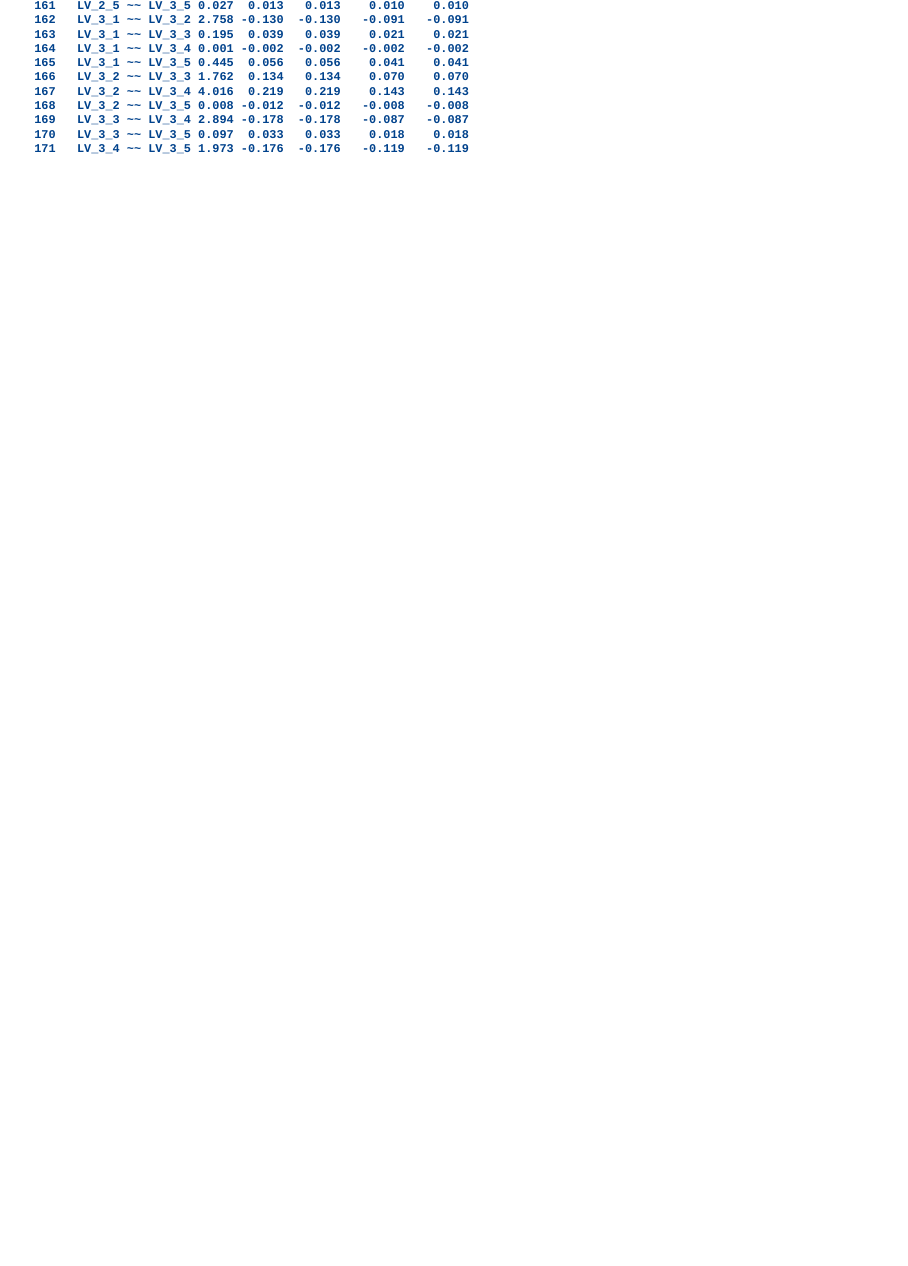
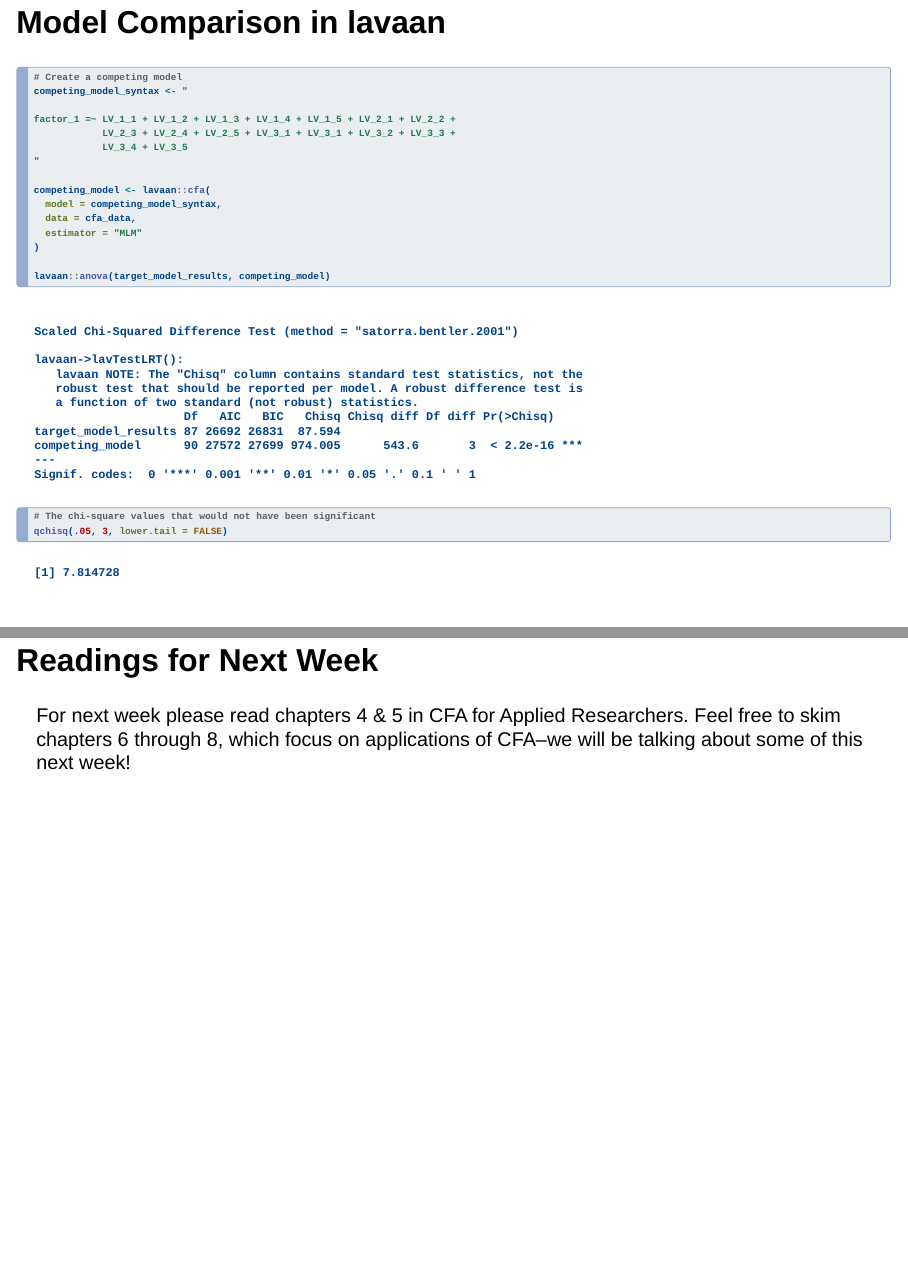
Before and after one commit to alopilato88/psychometrics, a Quarto document (materials/lectures/lecture-8-cfa-theory.qmd): page 69 of 69 before the commit and pages 72 and 74 of 74 after it, the two joined at a grey line. Rendered offline with R 4.5, knitr and Pandoc in place of Quarto, with nearby package versions; drawn as Slidy slides in place of the format the file asks for; code that draws random numbers runs with fixed seeds of ours.

Commit message:
Finalize lecture 8

````diff
--- a/materials/lectures/lecture-8-cfa-theory.qmd
+++ b/materials/lectures/lecture-8-cfa-theory.qmd
@@ -454,3 +460,45 @@ $$\frac{p(p+1)}{2}=\text{# of variances and distinct covariances}$$
+# Write the model syntax
+target_model_syntax <- "
+
+# Specifying that factor 1 is measured by the first five indicator variables
+
+# The metric of Factor 1 is (by default) identified by setting factor loading LV_1_1 to 1
+factor_1 =~ LV_1_1 + LV_1_2 + LV_1_3 + LV_1_4 + LV_1_5
+factor_2 =~ LV_2_1 + LV_2_2 + LV_2_3 + LV_2_4 + LV_2_5
+factor_3 =~ LV_3_1 + LV_3_2 + LV_3_3 + LV_3_4 + LV_3_5
+
+# Specifying the factor covariance structure
+
+factor_1~~factor_1 # Factor variances
+factor_2~~factor_2
+factor_3~~factor_3
+
+factor_1~~factor_2 # Factor covariances
+factor_1~~factor_3
+factor_2~~factor_3
+"
+
+alternative_model_syntax <- "
+
+# All of the loadings are freely estimated: NA*LV_P_1
+factor_1 =~ NA*LV_1_1 + LV_1_2 + LV_1_3 + LV_1_4 + LV_1_5
+factor_2 =~ NA*LV_2_1 + LV_2_2 + LV_2_3 + LV_2_4 + LV_2_5
+factor_3 =~ NA*LV_3_1 + LV_3_2 + LV_3_3 + LV_3_4 + LV_3_5
+
+# Specifying the factor covariance structure
+
+# Factor metric is identified by fixing the factor variance to 1
+factor_1~~1*factor_1 # Factor variances
+factor_2~~1*factor_2
+factor_3~~1*factor_3
+
+factor_1~~factor_2 # Factor covariances
+factor_1~~factor_3
+factor_2~~factor_3
+"
+```
+
+
 ## Model Estimation
 
 * To estimate any statistical model, we need an estimation method that usually tries to maximize or minimize some discrepancy (cost) function. With CFA, we have a handful of estimation methods to choose from:
@@ -463,6 +511,34 @@ $$\frac{p(p+1)}{2}=\text{# of variances and distinct covariances}$$
 * Maximum Likelihood Estimation is a method of estimation that seeks to maximize (usually through iterative algorithms) to maximize the data's likelihood function (or, identically, its log likelihood function). For CFA, MLE assumes the likelihood function is multivariate normal and estimates the parameters by minimizing the following function:
 
 $$F_{ML}=\log|\mathbf{\Sigma(\Theta)}|+\text{tr}[\mathbf{S\Sigma(\Theta)^{-1}}]-\log|\mathbf{S}|-p$$
+
+## Estimate CFA Model {.scrollable}
+
+```{r}
+#| echo: true
+#| code-fold: true
+#| code-summary: "Show the code"
+
+
+# Write the model syntax
+target_model_syntax <- "
+factor_1 =~ LV_1_1 + LV_1_2 + LV_1_3 + LV_1_4 + LV_1_5
+factor_2 =~ LV_2_1 + LV_2_2 + LV_2_3 + LV_2_4 + LV_2_5
+factor_3 =~ LV_3_1 + LV_3_2 + LV_3_3 + LV_3_4 + LV_3_5
+
+factor_1~~factor_1
+factor_2~~factor_2
+factor_3~~factor_3
+"
+
+# Estimate your model
+target_model_results <-
+  lavaan::cfa(model = target_model_syntax,
+              data = cfa_data,
+              estimator = "MLM")
+
+summary(target_model_results, fit.measures = TRUE)
+```
 
 ## Model Evaluation
 
@@ -547,0 +635 @@ $$\frac{\max(\chi^2_{0}-df_{0},0)-\max(\chi^2_{T}-df_{T},0)}{\max(\chi^2_{0}-df_
+lavaan::fitmeasures(target_model_results)
@@ -547,0 +647 @@ $$\frac{\max(\chi^2_{0}-df_{0},0)-\max(\chi^2_{T}-df_{T},0)}{\max(\chi^2_{0}-df_
+lavaan::residuals(target_model_results)
@@ -547,0 +657,2 @@ $$\frac{\max(\chi^2_{0}-df_{0},0)-\max(\chi^2_{T}-df_{T},0)}{\max(\chi^2_{0}-df_
+lavaan::modificationindices(
+  target_model_results,
@@ -548,3 +671,27 @@ $$\frac{\max(\chi^2_{0}-df_{0},0)-\max(\chi^2_{T}-df_{T},0)}{\max(\chi^2_{0}-df_
+# Misspecify model
+misspec_model_syntax <- "
+factor_1 =~ LV_1_1 + LV_1_2 + LV_1_3 + LV_1_4 + LV_1_5 + LV_2_1
+factor_2 =~ LV_2_2 + LV_2_3 + LV_2_4 + LV_2_5
+factor_3 =~ LV_3_1 + LV_3_2 + LV_3_3 + LV_3_4 + LV_3_5
+
+factor_1~~factor_1
+factor_2~~factor_2
+factor_3~~factor_3
+"
+
+# Estimate your model
+misspec_model_results <-
+  lavaan::cfa(model = misspec_model_syntax,
+              data = cfa_data,
+              estimator = "MLM")
+
+lavaan::modificationindices(
+  misspec_model_results,
+  sort = TRUE,
+  maximum.number = 10
+)
+
+```
 
 ## Model Respecification
 
@@ -569,3 +716,4 @@ $$\chi^2_{R}-\chi^2_{U}, \text{df}_{R}-\text{df}_{U}\sim\chi^2_{R-U}$$
 
 * We can test $\chi^2_{R-U}$ using a chi-square distribution with degrees of freedom equal to $\text{df}_{R}-\text{df}_U$. A significant test indicates that the less restricted model fits the data better than the restricted model and we should prefer the less restricted model. When the test is non-significant, we should use the more restricted model under model parsimony.
 
+## Model Comparison in lavaan {.scrollable}
@@ -573,16 +720,18 @@ $$\chi^2_{R}-\chi^2_{U}, \text{df}_{R}-\text{df}_{U}\sim\chi^2_{R-U}$$
 
 ```{r}
 #| echo: true
-#| eval: false
+#| code-fold: true
+#| code-summary: "Show the code"
 
-# Write the model syntax
-target_model_syntax <- "
-factor_1 =~ LV_1_1 + LV_1_2 + LV_1_3 + LV_1_4 + LV_1_5
-factor_2 =~ LV_2_1 + LV_2_2 + LV_2_3 + LV_2_4 + LV_2_5
-factor_3 =~ LV_3_1 + LV_3_2 + LV_3_3 + LV_3_4 + LV_3_5
+# Create a competing model
+competing_model_syntax <- "
 
-factor_1~~factor_1
-factor_2~~factor_2
-factor_3~~factor_3
+factor_1 =~ LV_1_1 + LV_1_2 + LV_1_3 + LV_1_4 + LV_1_5 + LV_2_1 + LV_2_2 +
+            LV_2_3 + LV_2_4 + LV_2_5 + LV_3_1 + LV_3_1 + LV_3_2 + LV_3_3 +
+            LV_3_4 + LV_3_5
 "
 
+competing_model <- lavaan::cfa(
+  model = competing_model_syntax,
+  data = cfa_data,
+  estimator = "MLM"
@@ -594 +739,2 @@ target_model_results <-
 
+lavaan::anova(target_model_results, competing_model)
@@ -598 +741,3 @@ lavaan::fitmeasures(target_model_results)
 
+# The chi-square values that would not have been significant
+qchisq(.05, 3, lower.tail = FALSE)
@@ -605,15 +744,4 @@ lavaan::standardizedsolution(target_model_results)
 ```
 
-## Estimate CFA Model {.scrollable}
+## Readings for Next Week
 
-```{r}
-
-# Write the model syntax
-target_model_syntax <- "
-factor_1 =~ LV_1_1 + LV_1_2 + LV_1_3 + LV_1_4 + LV_1_5
-factor_2 =~ LV_2_1 + LV_2_2 + LV_2_3 + LV_2_4 + LV_2_5
-factor_3 =~ LV_3_1 + LV_3_2 + LV_3_3 + LV_3_4 + LV_3_5
-
-factor_1~~factor_1
-factor_2~~factor_2
-factor_3~~factor_3
@@ -633 +747,0 @@ summary(target_model_results, fit.measures = TRUE)
-```{r}
@@ -641 +747,0 @@ lavaan::fitmeasures(target_model_results)
-```{r}
@@ -648,3 +748 @@ lavaan::residuals(target_model_results)
-```{r}
-lavaan::modificationindices(target_model_results)
-```
+For next week please read chapters 4 & 5 in CFA for Applied Researchers. Feel free to skim chapters 6 through 8, which focus on applications of CFA--we will be talking about some of this next week!
````
Also changed, not shown: materials/lectures/lecture-8-cfa-theory.html, materials/lectures/lecture-8-cfa-theory_files/figure-revealjs/unnamed-chunk-4-1.png, materials/lectures/lecture-8-cfa-theory.qmd (103 more changed lines).
